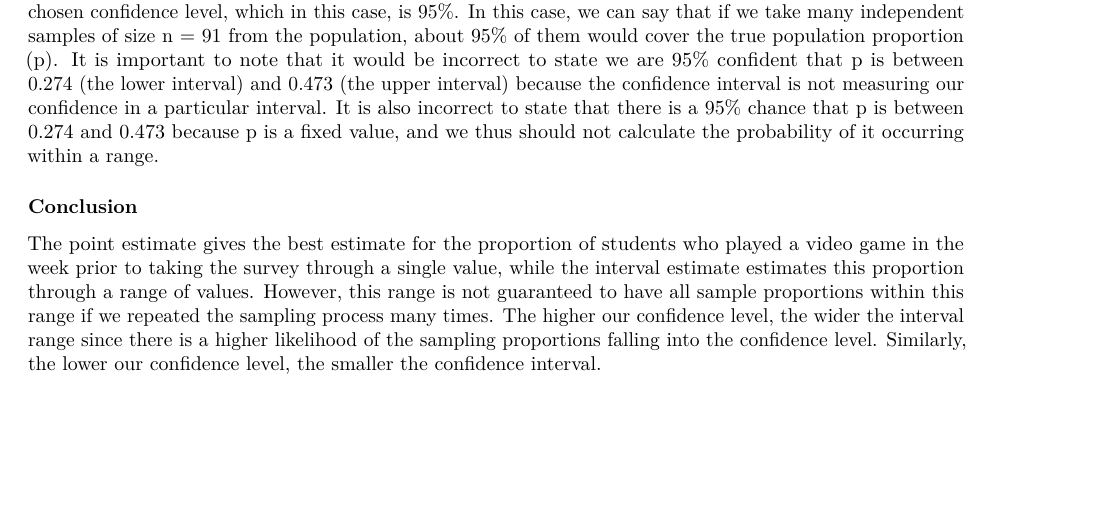
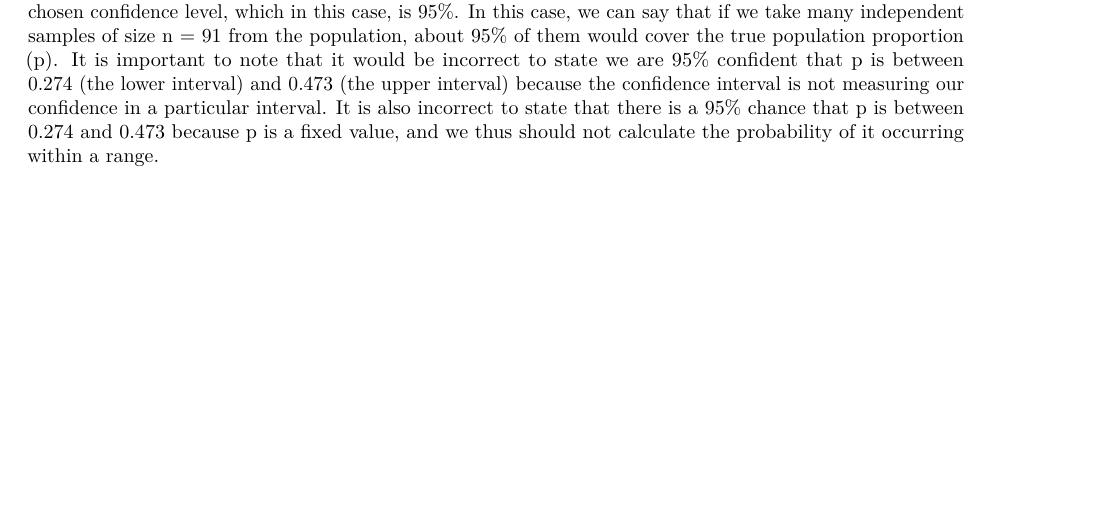
Before and after one commit to heiditam/dsc190_hw2, an R Markdown document (hw2.Rmd): part of page 3 of 4 before the commit and part of page 3 of 3 after it, cut so that both start at the same text, the shorter picture padded with empty space. Rendered offline with R 4.5, knitr and Pandoc, then LaTeX, with nearby package versions.

Commit message:
tue oct 22 12:01 am

```diff
--- a/hw2.Rmd
+++ b/hw2.Rmd
@@ -58,14 +58,11 @@ We constructed the confidence interval using the formula
 p-hat = z +/- sqrt((p-hat)*(1 - p-hat) / n), where p-hat is the sample proportion of students who played a video game in the past week and n is the sample size. Z is the Z-score for the confidence level we chose (95%).
 
 ### Analysis
+
 Point estimates are a single numerical value that summarizes the data based on the sample data. In this case, point_estimate_fraction is a point estimate (sample proportion) that estimates the proportion of students who played a video game in the week through a single number, approximately 0.374.
 Interval estimates, on the other hand, provide some leeway in case the point estimate is close but not exactly the same as the population proportion. The interval estimate uses the point estimate and creates a range depending on our chosen confidence level, which in this case, is 95%. In this case, we can say that if we take many independent samples of size n = 91 from the population, about 95% of them would cover the true population proportion (p).
 It is important to note that it would be incorrect to state we are 95% confident that p is between 0.274 (the lower interval) and 0.473 (the upper interval) because the confidence interval is not measuring our confidence in a particular interval. It is also incorrect to state that there is a 95% chance that p is between 0.274 and 0.473 because p is a fixed value, and we thus should not calculate the probability of it occurring within a range.
 
-
-### Conclusion
-The point estimate gives the best estimate for the proportion of students who played a video game in the week prior to taking the survey through a single value, while the interval estimate estimates this proportion through a range of values. However, this range is not guaranteed to have all sample proportions within this range if we repeated the sampling process many times. The higher our confidence level, the wider the interval range since there is a higher likelihood of the sampling proportions falling into the confidence level. Similarly, the lower our confidence level, the smaller the confidence interval.
-
 ## Question 02
 ### Methods
 To understand the differences in distributions of the hours played per week and the reported frequency of play, we graphed each as a frequency histogram.
```
